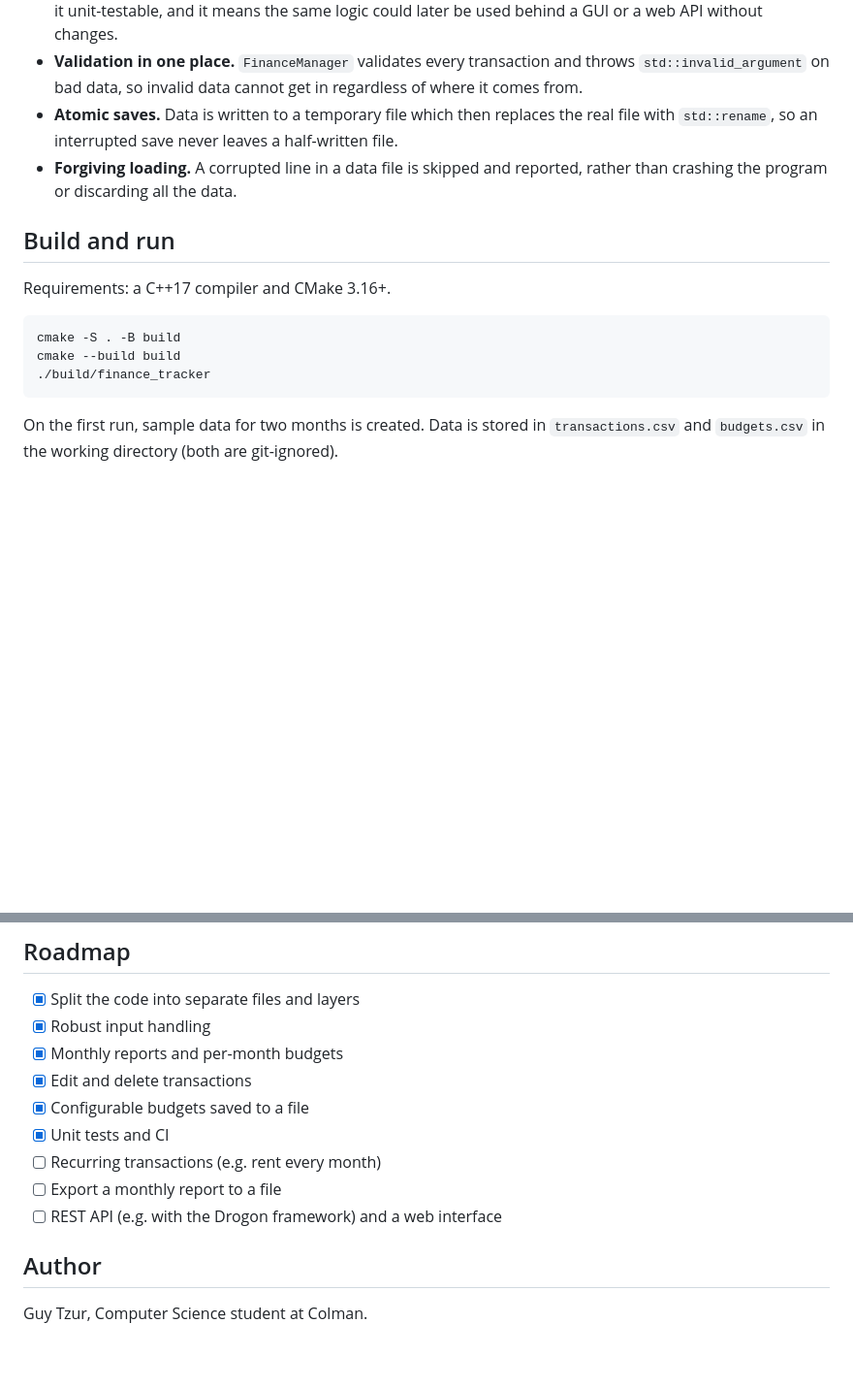
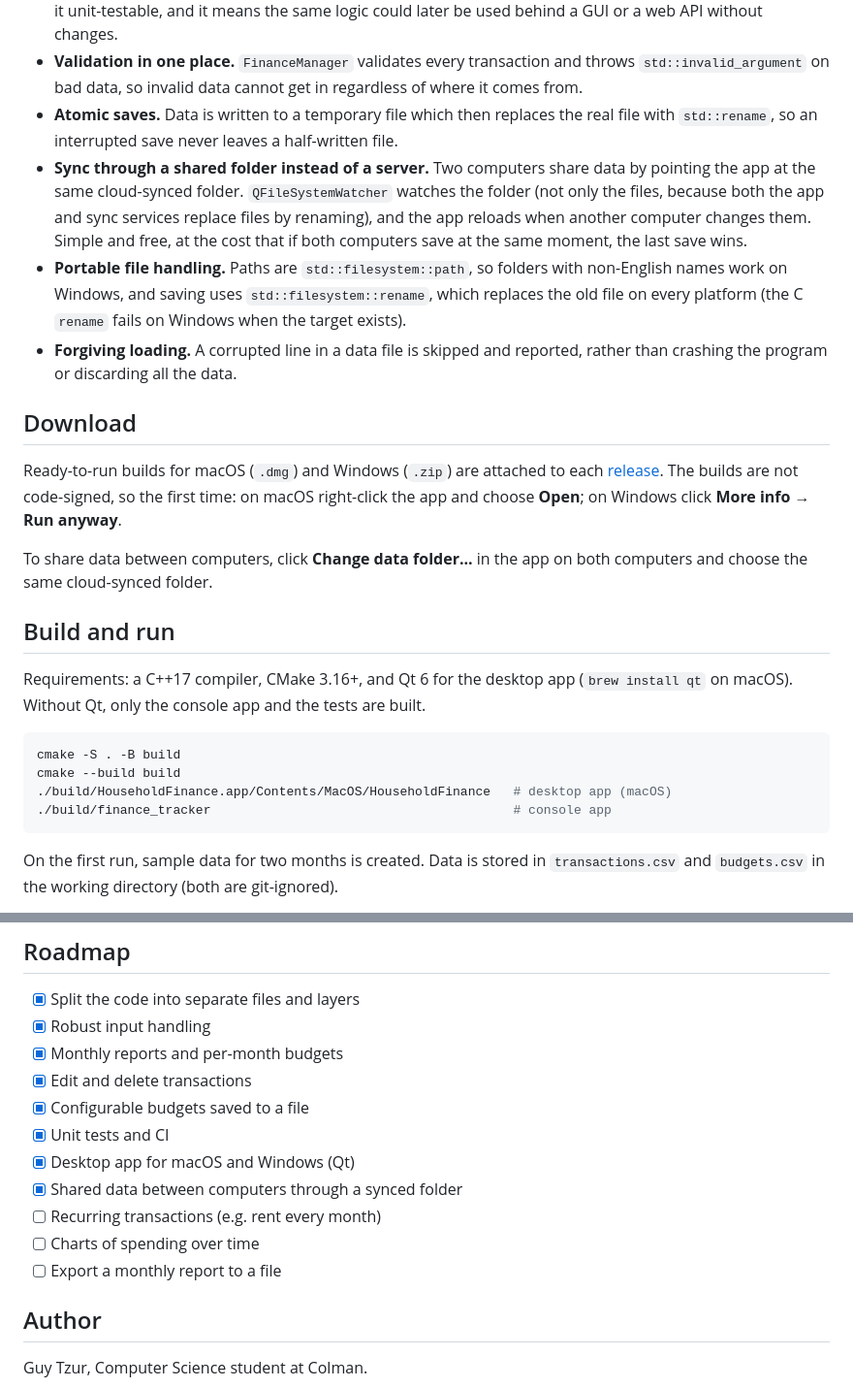
Before and after one commit to guytzur13/HouseholdFinanceTracker, a Markdown page: README.md, 2 parts joined by grey strips. Shown at 97% size. Drawn GitHub-style; blank space fills up the shorter version.

````diff
--- a/README.md
+++ b/README.md
@@ -62,16 +71,25 @@ main.cpp ──> ConsoleApp ──> FinanceManager ──> Transaction, Money, V
 - **Business logic separated from I/O.** `FinanceManager` never touches `cin`, `cout` or files. That is what makes it unit-testable, and it means the same logic could later be used behind a GUI or a web API without changes.
 - **Validation in one place.** `FinanceManager` validates every transaction and throws `std::invalid_argument` on bad data, so invalid data cannot get in regardless of where it comes from.
 - **Atomic saves.** Data is written to a temporary file which then replaces the real file with `std::rename`, so an interrupted save never leaves a half-written file.
+- **Sync through a shared folder instead of a server.** Two computers share data by pointing the app at the same cloud-synced folder. `QFileSystemWatcher` watches the folder (not only the files, because both the app and sync services replace files by renaming), and the app reloads when another computer changes them. Simple and free, at the cost that if both computers save at the same moment, the last save wins.
+- **Portable file handling.** Paths are `std::filesystem::path`, so folders with non-English names work on Windows, and saving uses `std::filesystem::rename`, which replaces the old file on every platform (the C `rename` fails on Windows when the target exists).
 - **Forgiving loading.** A corrupted line in a data file is skipped and reported, rather than crashing the program or discarding all the data.
+
+## Download
+
+Ready-to-run builds for macOS (`.dmg`) and Windows (`.zip`) are attached to each [release](https://github.com/guytzur13/HouseholdFinanceTracker/releases). The builds are not code-signed, so the first time: on macOS right-click the app and choose **Open**; on Windows click **More info → Run anyway**.
+
+To share data between computers, click **Change data folder...** in the app on both computers and choose the same cloud-synced folder.
 
 ## Build and run
 
-Requirements: a C++17 compiler and CMake 3.16+.
+Requirements: a C++17 compiler, CMake 3.16+, and Qt 6 for the desktop app (`brew install qt` on macOS). Without Qt, only the console app and the tests are built.
 
 ```bash
 cmake -S . -B build
 cmake --build build
-./build/finance_tracker
+./build/HouseholdFinance.app/Contents/MacOS/HouseholdFinance   # desktop app (macOS)
+./build/finance_tracker                                        # console app
 ```
 
 On the first run, sample data for two months is created. Data is stored in `transactions.csv` and `budgets.csv` in the working directory (both are git-ignored).
@@ -96,9 +114,11 @@ The tests cover money parsing and formatting, date validation (including leap ye
 - [x] Edit and delete transactions
 - [x] Configurable budgets saved to a file
 - [x] Unit tests and CI
+- [x] Desktop app for macOS and Windows (Qt)
+- [x] Shared data between computers through a synced folder
 - [ ] Recurring transactions (e.g. rent every month)
+- [ ] Charts of spending over time
 - [ ] Export a monthly report to a file
-- [ ] REST API (e.g. with the Drogon framework) and a web interface
 
 ## Author
 
````
Also changed, not shown: other parts of README.md (+14 -5 lines), docs/screenshot.png (added), 15 other files.
